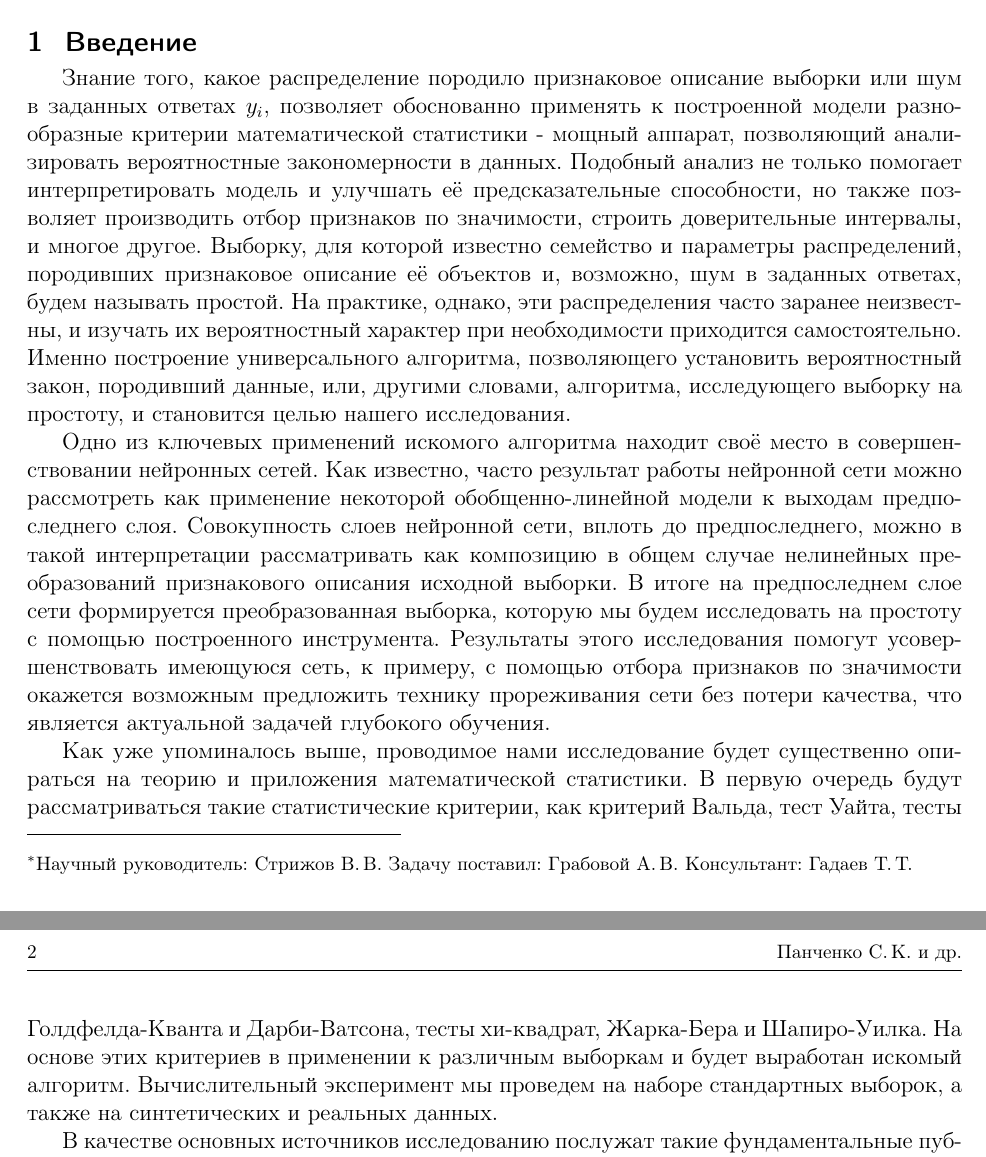
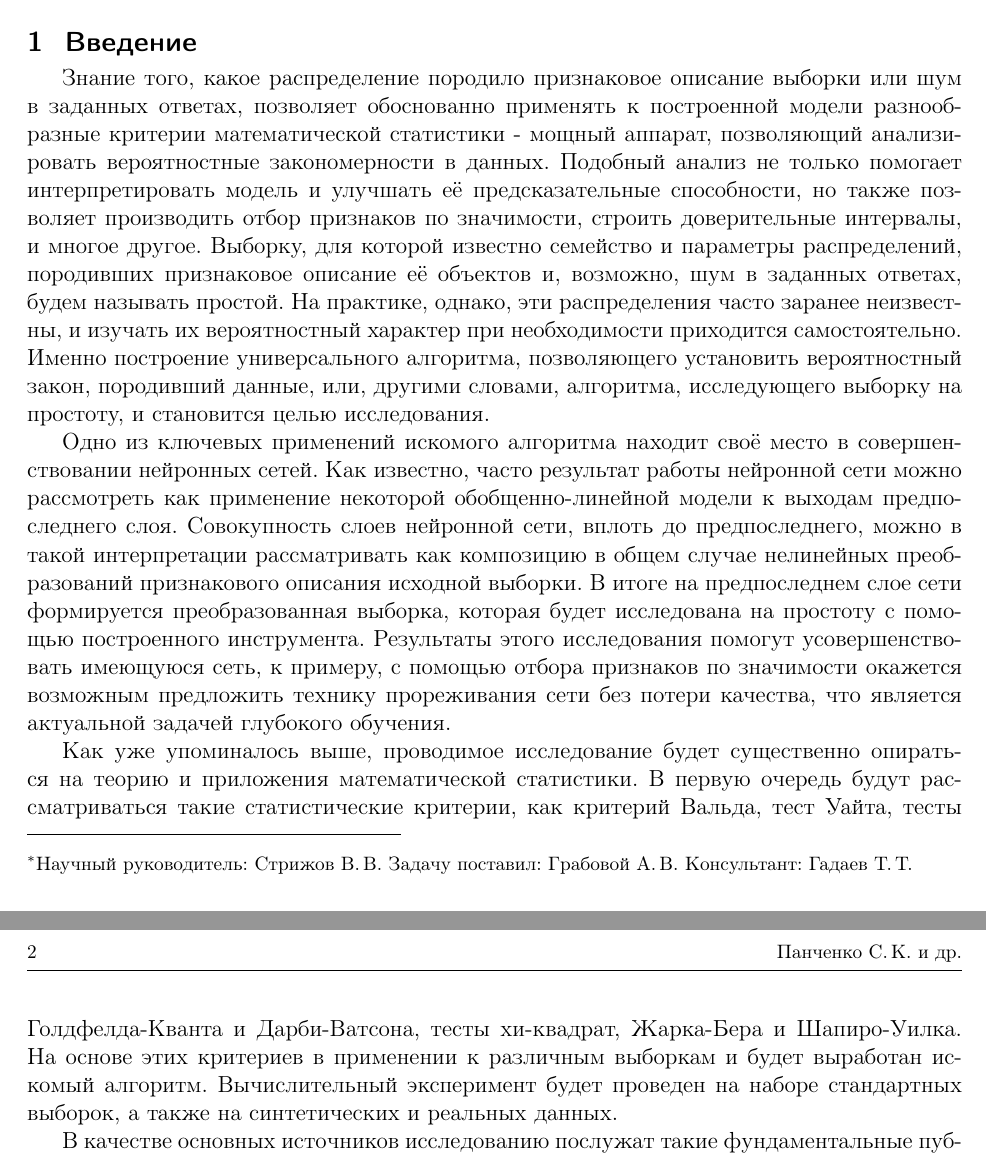
Before and after one commit to Intelligent-Systems-Phystech/2019-Project-43, a LaTeX document (Panchenko2019Project43/Panchenko2019Project43.tex): two parts of pages 1 and 2 of 2, joined at a grey line, cut so that both start at the same text. Compiled offline with pdfLaTeX.

Commit message:
Corrections to Introduction.

```diff
--- a/Panchenko2019Project43/Panchenko2019Project43.tex
+++ b/Panchenko2019Project43/Panchenko2019Project43.tex
@@ -43,9 +43,9 @@
 \maketitle
 %\linenumbers
 \section{Введение}
-Знание того, какое распределение породило признаковое описание выборки или шум в заданных ответах $y_i$, позволяет обоснованно применять к построенной модели разнообразные критерии математической статистики - мощный аппарат, позволяющий анализировать вероятностные закономерности в данных. Подобный анализ не только помогает интерпретировать модель и улучшать её предсказательные способности, но также позволяет производить отбор признаков по значимости, строить доверительные интервалы, и многое другое. Выборку, для которой известно семейство и параметры распределений, породивших признаковое описание её объектов и, возможно, шум в заданных ответах, будем называть простой. На практике, однако, эти распределения часто заранее неизвестны, и изучать их вероятностный характер при необходимости приходится самостоятельно. Именно построение универсального алгоритма, позволяющего установить вероятностный закон, породивший данные, или, другими словами, алгоритма, исследующего выборку на простоту, и становится целью нашего исследования. \par
-Одно из ключевых применений искомого алгоритма находит своё место в совершенствовании нейронных сетей. Как известно, часто результат работы нейронной сети можно рассмотреть как применение некоторой обобщенно-линейной модели к выходам предпоследнего слоя. Совокупность слоев нейронной сети, вплоть до предпоследнего, можно в такой интерпретации рассматривать как композицию в общем случае нелинейных преобразований признакового описания исходной выборки. В итоге на предпоследнем слое сети формируется преобразованная выборка, которую мы будем исследовать на простоту с помощью построенного инструмента. Результаты этого исследования помогут усовершенствовать имеющуюся сеть, к примеру, с помощью отбора признаков по значимости окажется возможным предложить технику прореживания сети без потери качества, что является актуальной задачей глубокого обучения. \par
-Как уже упоминалось выше, проводимое нами исследование будет существенно опираться на теорию и приложения математической статистики. В первую очередь будут рассматриваться такие статистические критерии, как критерий Вальда, тест Уайта, тесты Голдфелда-Кванта и Дарби-Ватсона, тесты хи-квадрат, Жарка-Бера и Шапиро-Уилка. На основе этих критериев в применении к различным выборкам и будет выработан искомый алгоритм. Вычислительный эксперимент мы проведем на наборе стандартных выборок, а также на синтетических и реальных данных. \par
+Знание того, какое распределение породило признаковое описание выборки или шум в заданных ответах, позволяет обоснованно применять к построенной модели разнообразные критерии математической статистики - мощный аппарат, позволяющий анализировать вероятностные закономерности в данных. Подобный анализ не только помогает интерпретировать модель и улучшать её предсказательные способности, но также позволяет производить отбор признаков по значимости, строить доверительные интервалы, и многое другое. Выборку, для которой известно семейство и параметры распределений, породивших признаковое описание её объектов и, возможно, шум в заданных ответах, будем называть простой. На практике, однако, эти распределения часто заранее неизвестны, и изучать их вероятностный характер при необходимости приходится самостоятельно. Именно построение универсального алгоритма, позволяющего установить вероятностный закон, породивший данные, или, другими словами, алгоритма, исследующего выборку на простоту, и становится целью исследования. \par
+Одно из ключевых применений искомого алгоритма находит своё место в совершенствовании нейронных сетей. Как известно, часто результат работы нейронной сети можно рассмотреть как применение некоторой обобщенно-линейной модели к выходам предпоследнего слоя. Совокупность слоев нейронной сети, вплоть до предпоследнего, можно в такой интерпретации рассматривать как композицию в общем случае нелинейных преобразований признакового описания исходной выборки. В итоге на предпоследнем слое сети формируется преобразованная выборка, которая будет исследована на простоту с помощью построенного инструмента. Результаты этого исследования помогут усовершенствовать имеющуюся сеть, к примеру, с помощью отбора признаков по значимости окажется возможным предложить технику прореживания сети без потери качества, что является актуальной задачей глубокого обучения. \par
+Как уже упоминалось выше, проводимое исследование будет существенно опираться на теорию и приложения математической статистики. В первую очередь будут рассматриваться такие статистические критерии, как критерий Вальда, тест Уайта, тесты Голдфелда-Кванта и Дарби-Ватсона, тесты хи-квадрат, Жарка-Бера и Шапиро-Уилка. На основе этих критериев в применении к различным выборкам и будет выработан искомый алгоритм. Вычислительный эксперимент будет проведен на наборе стандартных выборок, а также на синтетических и реальных данных. \par
 В качестве основных источников исследованию послужат такие фундаментальные публикации, как \cite{books/lib/Bishop07}, ..., а также следующие статьи: ... .
 
 
```
Also changed, not shown: Panchenko2019Project43/Panchenko2019Project43.pdf.
